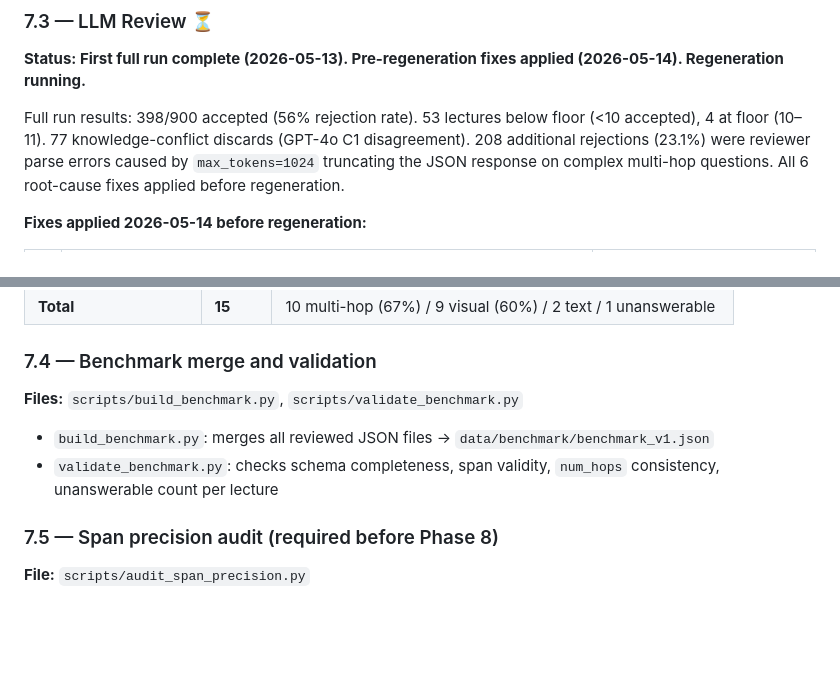
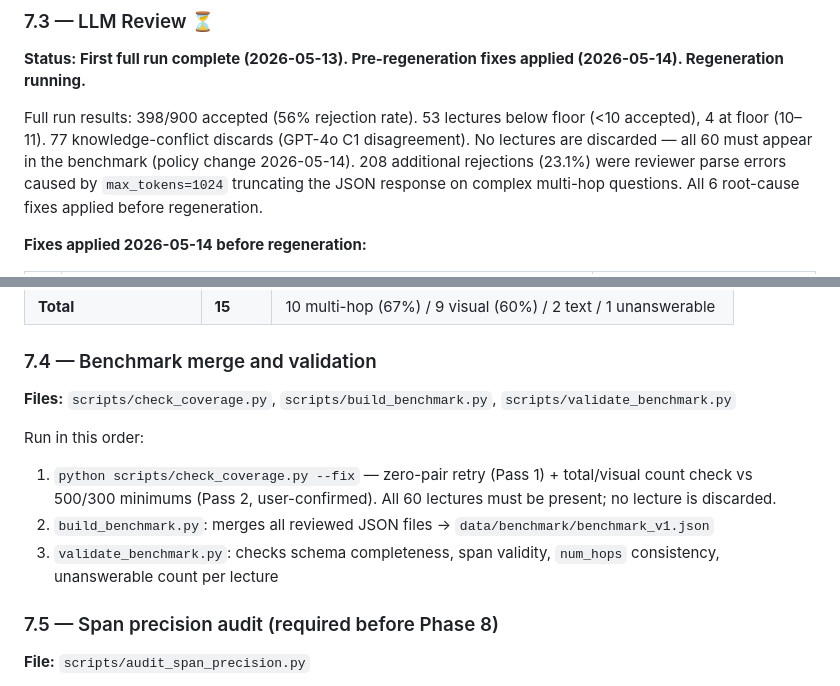
Before and after one commit to NassimF/VQA-Benchmark, a Markdown page: specs/roadmap.md, 2 parts joined by grey strips. Drawn GitHub-style; blank space fills up the shorter version.

Commit message:
docs: update roadmap for no-discard policy and check_coverage step
- Phase 7.3: note no-discard policy change
- Phase 7.4: add check_coverage.py as first step before build_benchmark

Co-Authored-By: Claude Sonnet 4.6 <noreply@anthropic.com>

```diff
--- a/specs/roadmap.md
+++ b/specs/roadmap.md
@@ -274,6 +274,7 @@ Packages: chromadb 1.5.8, sentence-transformers 5.4.1
 
 Full run results: 398/900 accepted (56% rejection rate). 53 lectures below floor (<10 accepted),
 4 at floor (10–11). 77 knowledge-conflict discards (GPT-4o C1 disagreement).
+No lectures are discarded — all 60 must appear in the benchmark (policy change 2026-05-14).
 208 additional rejections (23.1%) were reviewer parse errors caused by `max_tokens=1024` truncating
 the JSON response on complex multi-hop questions. All 6 root-cause fixes applied before regeneration.
 
@@ -317,10 +318,12 @@ the paper. No human tightening of spans.
 | **Total** | **15** | 10 multi-hop (67%) / 9 visual (60%) / 2 text / 1 unanswerable |
 
 ### 7.4 — Benchmark merge and validation
-**Files:** `scripts/build_benchmark.py`, `scripts/validate_benchmark.py`
+**Files:** `scripts/check_coverage.py`, `scripts/build_benchmark.py`, `scripts/validate_benchmark.py`
 
-- `build_benchmark.py`: merges all reviewed JSON files → `data/benchmark/benchmark_v1.json`
-- `validate_benchmark.py`: checks schema completeness, span validity, `num_hops` consistency, unanswerable count per lecture
+Run in this order:
+1. `python scripts/check_coverage.py --fix` — zero-pair retry (Pass 1) + total/visual count check vs 500/300 minimums (Pass 2, user-confirmed). All 60 lectures must be present; no lecture is discarded.
+2. `build_benchmark.py`: merges all reviewed JSON files → `data/benchmark/benchmark_v1.json`
+3. `validate_benchmark.py`: checks schema completeness, span validity, `num_hops` consistency, unanswerable count per lecture
 
 ### 7.5 — Span precision audit (required before Phase 8)
 **File:** `scripts/audit_span_precision.py`
```
Also changed, not shown: CHANGELOG.md (+4 -0 lines).
